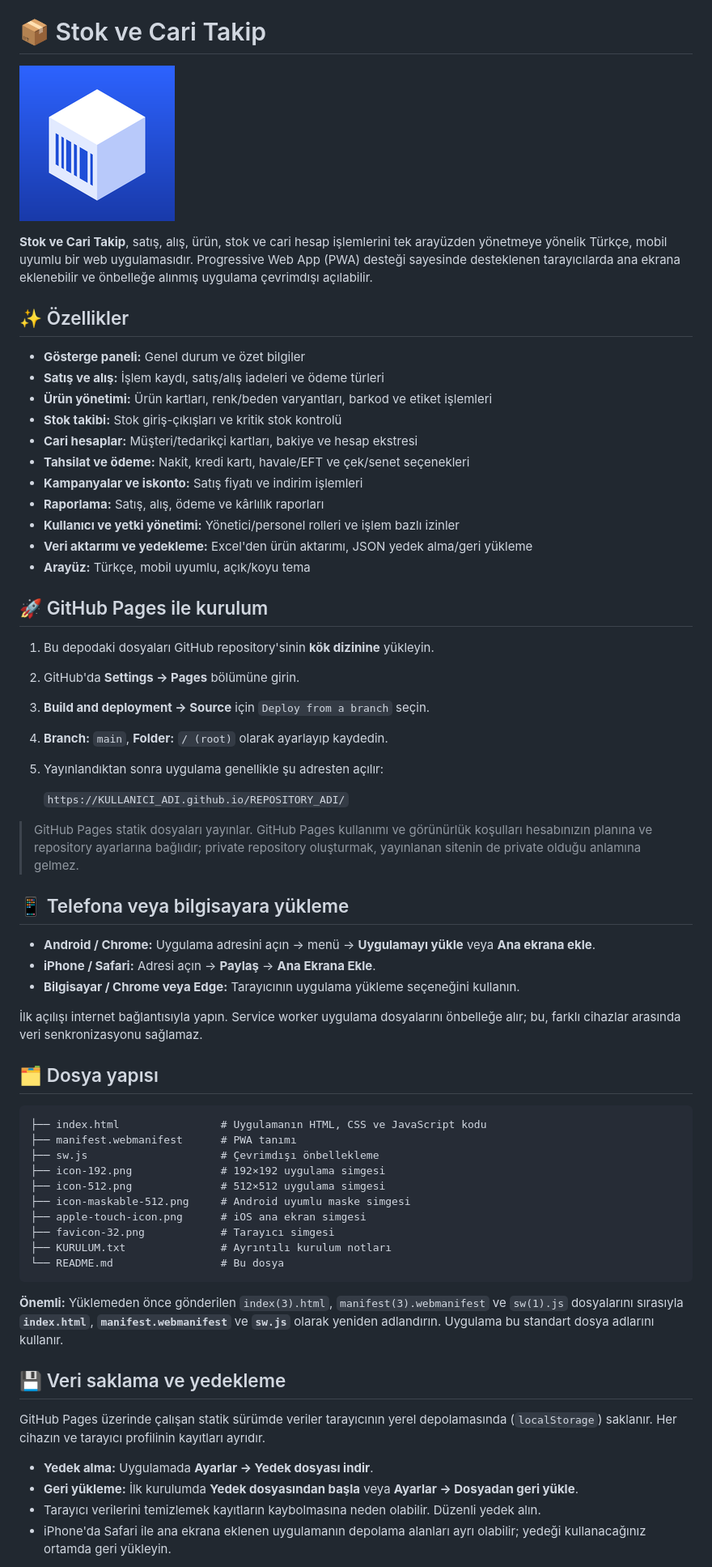
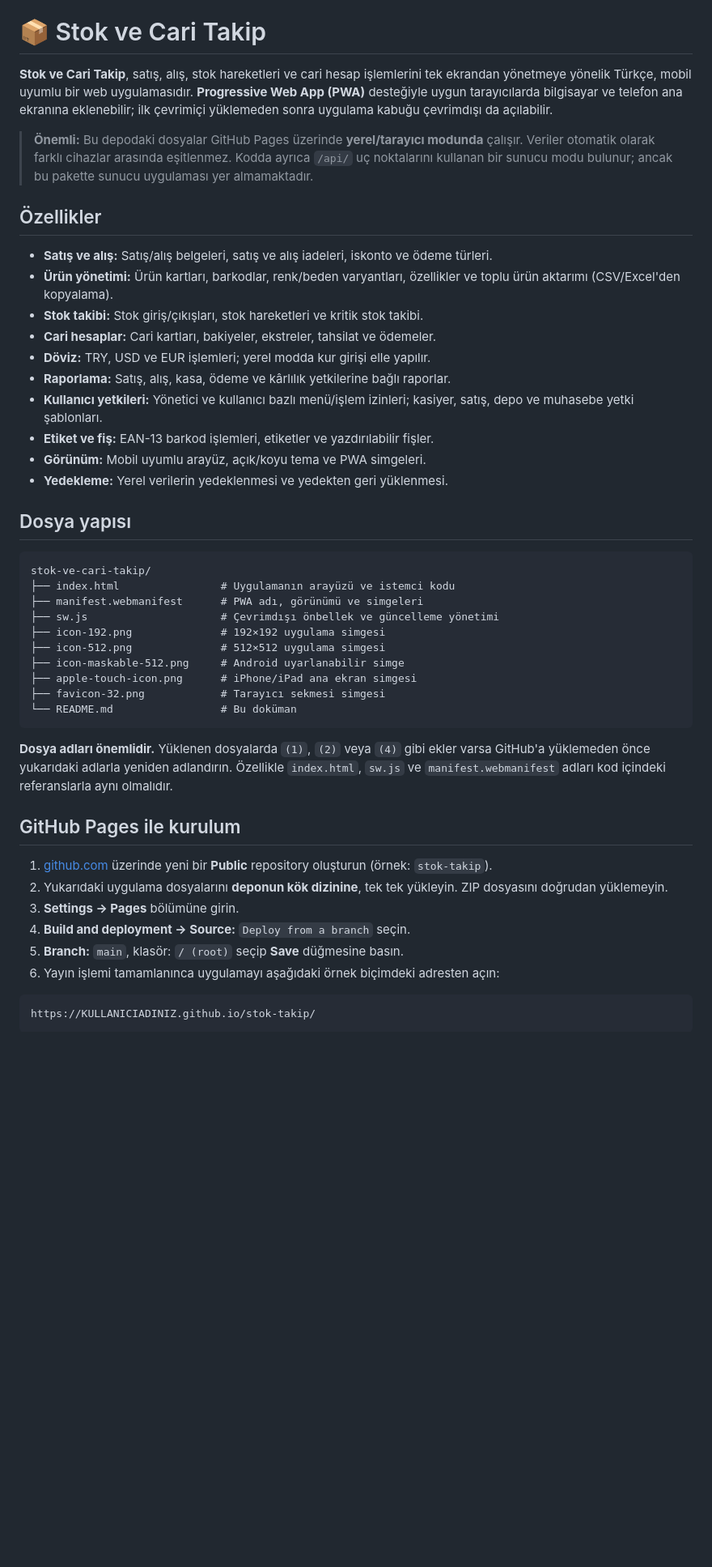
Before and after one commit to BurakAlmazatar/stok-takip, a Markdown page: README.md, the part around one of its changes. Shown at 81% size. Rendered like a GitHub page; blank space fills up the shorter version.

Commit message:
Revise README for improved documentation
Updated README.md to enhance clarity and detail about the application features, installation instructions, and usage notes.

````diff
--- a/README.md
+++ b/README.md
@@ -1,66 +2,49 @@
 # 📦 Stok ve Cari Takip
 
-![Uygulama simgesi](icon-192.png)
+**Stok ve Cari Takip**, satış, alış, stok hareketleri ve cari hesap işlemlerini tek ekrandan yönetmeye yönelik Türkçe, mobil uyumlu bir web uygulamasıdır. **Progressive Web App (PWA)** desteğiyle uygun tarayıcılarda bilgisayar ve telefon ana ekranına eklenebilir; ilk çevrimiçi yüklemeden sonra uygulama kabuğu çevrimdışı da açılabilir.
 
-**Stok ve Cari Takip**, satış, alış, ürün, stok ve cari hesap işlemlerini tek arayüzden yönetmeye yönelik Türkçe, mobil uyumlu bir web uygulamasıdır. Progressive Web App (PWA) desteği sayesinde desteklenen tarayıcılarda ana ekrana eklenebilir ve önbelleğe alınmış uygulama çevrimdışı açılabilir.
+> **Önemli:** Bu depodaki dosyalar GitHub Pages üzerinde **yerel/tarayıcı modunda** çalışır. Veriler otomatik olarak farklı cihazlar arasında eşitlenmez. Kodda ayrıca `/api/` uç noktalarını kullanan bir sunucu modu bulunur; ancak bu pakette sunucu uygulaması yer almamaktadır.
 
-## ✨ Özellikler
+## Özellikler
 
-- **Gösterge paneli:** Genel durum ve özet bilgiler
-- **Satış ve alış:** İşlem kaydı, satış/alış iadeleri ve ödeme türleri
-- **Ürün yönetimi:** Ürün kartları, renk/beden varyantları, barkod ve etiket işlemleri
-- **Stok takibi:** Stok giriş-çıkışları ve kritik stok kontrolü
-- **Cari hesaplar:** Müşteri/tedarikçi kartları, bakiye ve hesap ekstresi
-- **Tahsilat ve ödeme:** Nakit, kredi kartı, havale/EFT ve çek/senet seçenekleri
-- **Kampanyalar ve iskonto:** Satış fiyatı ve indirim işlemleri
-- **Raporlama:** Satış, alış, ödeme ve kârlılık raporları
-- **Kullanıcı ve yetki yönetimi:** Yönetici/personel rolleri ve işlem bazlı izinler
-- **Veri aktarımı ve yedekleme:** Excel'den ürün aktarımı, JSON yedek alma/geri yükleme
-- **Arayüz:** Türkçe, mobil uyumlu, açık/koyu tema
+- **Satış ve alış:** Satış/alış belgeleri, satış ve alış iadeleri, iskonto ve ödeme türleri.
+- **Ürün yönetimi:** Ürün kartları, barkodlar, renk/beden varyantları, özellikler ve toplu ürün aktarımı (CSV/Excel'den kopyalama).
+- **Stok takibi:** Stok giriş/çıkışları, stok hareketleri ve kritik stok takibi.
+- **Cari hesaplar:** Cari kartları, bakiyeler, ekstreler, tahsilat ve ödemeler.
+- **Döviz:** TRY, USD ve EUR işlemleri; yerel modda kur girişi elle yapılır.
+- **Raporlama:** Satış, alış, kasa, ödeme ve kârlılık yetkilerine bağlı raporlar.
+- **Kullanıcı yetkileri:** Yönetici ve kullanıcı bazlı menü/işlem izinleri; kasiyer, satış, depo ve muhasebe yetki şablonları.
+- **Etiket ve fiş:** EAN-13 barkod işlemleri, etiketler ve yazdırılabilir fişler.
+- **Görünüm:** Mobil uyumlu arayüz, açık/koyu tema ve PWA simgeleri.
+- **Yedekleme:** Yerel verilerin yedeklenmesi ve yedekten geri yüklenmesi.
 
-## 🚀 GitHub Pages ile kurulum
-
-1. Bu depodaki dosyaları GitHub repository'sinin **kök dizinine** yükleyin.
-2. GitHub'da **Settings → Pages** bölümüne girin.
-3. **Build and deployment → Source** için `Deploy from a branch` seçin.
-4. **Branch:** `main`, **Folder:** `/ (root)` olarak ayarlayıp kaydedin.
-5. Yayınlandıktan sonra uygulama genellikle şu adresten açılır:
-
-   `https://KULLANICI_ADI.github.io/REPOSITORY_ADI/`
-
-> GitHub Pages statik dosyaları yayınlar. GitHub Pages kullanımı ve görünürlük koşulları hesabınızın planına ve repository ayarlarına bağlıdır; private repository oluşturmak, yayınlanan sitenin de private olduğu anlamına gelmez.
-
-## 📱 Telefona veya bilgisayara yükleme
-
-- **Android / Chrome:** Uygulama adresini açın → menü → **Uygulamayı yükle** veya **Ana ekrana ekle**.
-- **iPhone / Safari:** Adresi açın → **Paylaş** → **Ana Ekrana Ekle**.
-- **Bilgisayar / Chrome veya Edge:** Tarayıcının uygulama yükleme seçeneğini kullanın.
-
-İlk açılışı internet bağlantısıyla yapın. Service worker uygulama dosyalarını önbelleğe alır; bu, farklı cihazlar arasında veri senkronizasyonu sağlamaz.
-
-## 🗂️ Dosya yapısı
+## Dosya yapısı
 
 ```text
-├── index.html                # Uygulamanın HTML, CSS ve JavaScript kodu
-├── manifest.webmanifest      # PWA tanımı
-├── sw.js                     # Çevrimdışı önbellekleme
+stok-ve-cari-takip/
+├── index.html                # Uygulamanın arayüzü ve istemci kodu
+├── manifest.webmanifest      # PWA adı, görünümü ve simgeleri
+├── sw.js                     # Çevrimdışı önbellek ve güncelleme yönetimi
 ├── icon-192.png              # 192×192 uygulama simgesi
 ├── icon-512.png              # 512×512 uygulama simgesi
-├── icon-maskable-512.png     # Android uyumlu maske simgesi
-├── apple-touch-icon.png      # iOS ana ekran simgesi
-├── favicon-32.png            # Tarayıcı simgesi
-├── KURULUM.txt               # Ayrıntılı kurulum notları
-└── README.md                 # Bu dosya
+├── icon-maskable-512.png     # Android uyarlanabilir simge
+├── apple-touch-icon.png      # iPhone/iPad ana ekran simgesi
+├── favicon-32.png            # Tarayıcı sekmesi simgesi
+└── README.md                 # Bu doküman
 ```
 
-**Önemli:** Yüklemeden önce gönderilen `index(3).html`, `manifest(3).webmanifest` ve `sw(1).js` dosyalarını sırasıyla **`index.html`**, **`manifest.webmanifest`** ve **`sw.js`** olarak yeniden adlandırın. Uygulama bu standart dosya adlarını kullanır.
+**Dosya adları önemlidir.** Yüklenen dosyalarda `(1)`, `(2)` veya `(4)` gibi ekler varsa GitHub'a yüklemeden önce yukarıdaki adlarla yeniden adlandırın. Özellikle `index.html`, `sw.js` ve `manifest.webmanifest` adları kod içindeki referanslarla aynı olmalıdır.
 
-## 💾 Veri saklama ve yedekleme
+## GitHub Pages ile kurulum
 
-GitHub Pages üzerinde çalışan statik sürümde veriler tarayıcının yerel depolamasında (`localStorage`) saklanır. Her cihazın ve tarayıcı profilinin kayıtları ayrıdır.
+1. [github.com](https://github.com) üzerinde yeni bir **Public** repository oluşturun (örnek: `stok-takip`).
+2. Yukarıdaki uygulama dosyalarını **deponun kök dizinine**, tek tek yükleyin. ZIP dosyasını doğrudan yüklemeyin.
+3. **Settings → Pages** bölümüne girin.
+4. **Build and deployment → Source:** `Deploy from a branch` seçin.
+5. **Branch:** `main`, klasör: `/ (root)` seçip **Save** düğmesine basın.
+6. Yayın işlemi tamamlanınca uygulamayı aşağıdaki örnek biçimdeki adresten açın:
 
-- **Yedek alma:** Uygulamada **Ayarlar → Yedek dosyası indir**.
-- **Geri yükleme:** İlk kurulumda **Yedek dosyasından başla** veya **Ayarlar → Dosyadan geri yükle**.
-- Tarayıcı verilerini temizlemek kayıtların kaybolmasına neden olabilir. Düzenli yedek alın.
-- iPhone'da Safari ile ana ekrana eklenen uygulamanın depolama alanları ayrı olabilir; yedeği kullanacağınız ortamda geri yükleyin.
+```text
+https://KULLANICIADINIZ.github.io/stok-takip/
+```
 
````
Also changed, not shown: other parts of README.md (+56 -11 lines).
